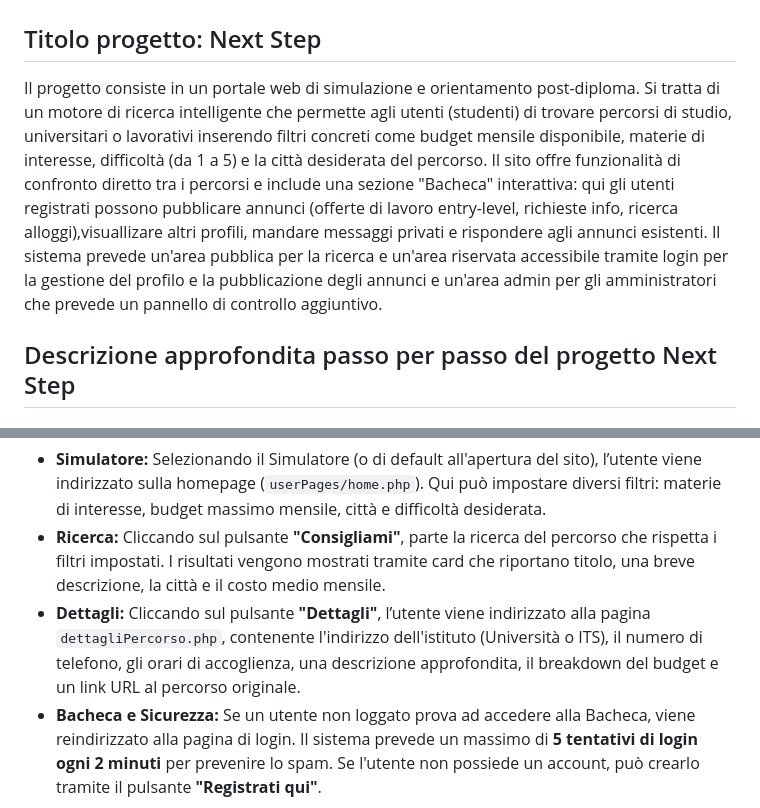
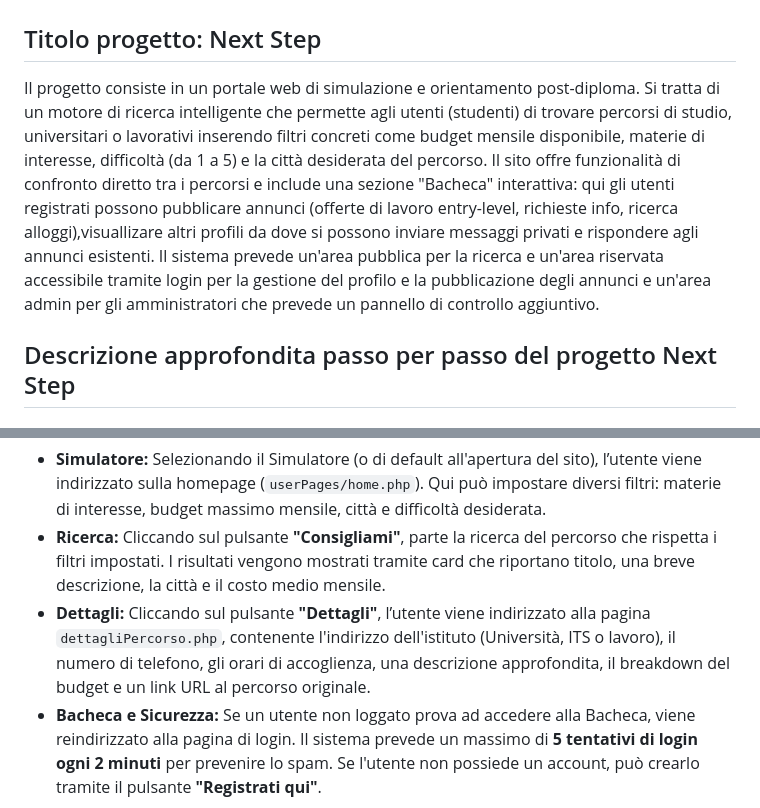
Before and after one commit to dakter-ztl/Progetto-Fine-Anno-Informatica, a Markdown page: README.md, 2 parts joined by grey strips. Drawn GitHub-style.

Commit message:
cambiamenti ortografia

```diff
--- a/README.md
+++ b/README.md
@@ -4,7 +4,7 @@
 ## Titolo progetto: Next Step
 
 
-Il progetto consiste in un portale web di simulazione e orientamento post-diploma. Si tratta di un motore di ricerca intelligente che permette agli utenti (studenti) di trovare percorsi di studio, universitari o lavorativi inserendo filtri concreti come budget mensile disponibile, materie di interesse, difficoltà (da 1 a 5) e la città desiderata del percorso. Il sito offre funzionalità di confronto diretto tra i percorsi e include una sezione "Bacheca" interattiva: qui gli utenti registrati possono pubblicare annunci (offerte di lavoro entry-level, richieste info, ricerca alloggi),visuallizare altri profili, mandare messaggi privati e rispondere agli annunci esistenti. Il sistema prevede un'area pubblica per la ricerca e un'area riservata accessibile tramite login per la gestione del profilo e la pubblicazione degli annunci e un'area admin per gli amministratori che prevede un pannello di controllo aggiuntivo.
+Il progetto consiste in un portale web di simulazione e orientamento post-diploma. Si tratta di un motore di ricerca intelligente che permette agli utenti (studenti) di trovare percorsi di studio, universitari o lavorativi inserendo filtri concreti come budget mensile disponibile, materie di interesse, difficoltà (da 1 a 5) e la città desiderata del percorso. Il sito offre funzionalità di confronto diretto tra i percorsi e include una sezione "Bacheca" interattiva: qui gli utenti registrati possono pubblicare annunci (offerte di lavoro entry-level, richieste info, ricerca alloggi),visuallizare altri profili da dove si possono inviare messaggi privati e rispondere agli annunci esistenti. Il sistema prevede un'area pubblica per la ricerca e un'area riservata accessibile tramite login per la gestione del profilo e la pubblicazione degli annunci e un'area admin per gli amministratori che prevede un pannello di controllo aggiuntivo.
 
 
 ## Descrizione approfondita passo per passo del progetto Next Step
@@ -14,7 +14,7 @@ Al primo accesso al sito, lo studente visualizza un menu (`menuChoice.php`) real
 
 * **Simulatore:** Selezionando il Simulatore (o di default all'apertura del sito), l’utente viene indirizzato sulla homepage (`userPages/home.php`). Qui può impostare diversi filtri: materie di interesse, budget massimo mensile, città e difficoltà desiderata.
 * **Ricerca:** Cliccando sul pulsante **"Consigliami"**, parte la ricerca del percorso che rispetta i filtri impostati. I risultati vengono mostrati tramite card che riportano titolo, una breve descrizione, la città e il costo medio mensile.
-* **Dettagli:** Cliccando sul pulsante **"Dettagli"**, l’utente viene indirizzato alla pagina `dettagliPercorso.php`, contenente l'indirizzo dell'istituto (Università o ITS), il numero di telefono, gli orari di accoglienza, una descrizione approfondita, il breakdown del budget e un link URL al percorso originale.
+* **Dettagli:** Cliccando sul pulsante **"Dettagli"**, l’utente viene indirizzato alla pagina `dettagliPercorso.php`, contenente l'indirizzo dell'istituto (Università, ITS o lavoro), il numero di telefono, gli orari di accoglienza, una descrizione approfondita, il breakdown del budget e un link URL al percorso originale.
 * **Bacheca e Sicurezza:** Se un utente non loggato prova ad accedere alla Bacheca, viene reindirizzato alla pagina di login. Il sistema prevede un massimo di **5 tentativi di login ogni 2 minuti** per prevenire lo spam. Se l'utente non possiede un account, può crearlo tramite il pulsante **"Registrati qui"**.
 
 ### **MODALITÀ CON LOGIN**
```
Also changed, not shown: other parts of README.md (+2 -0 lines).
